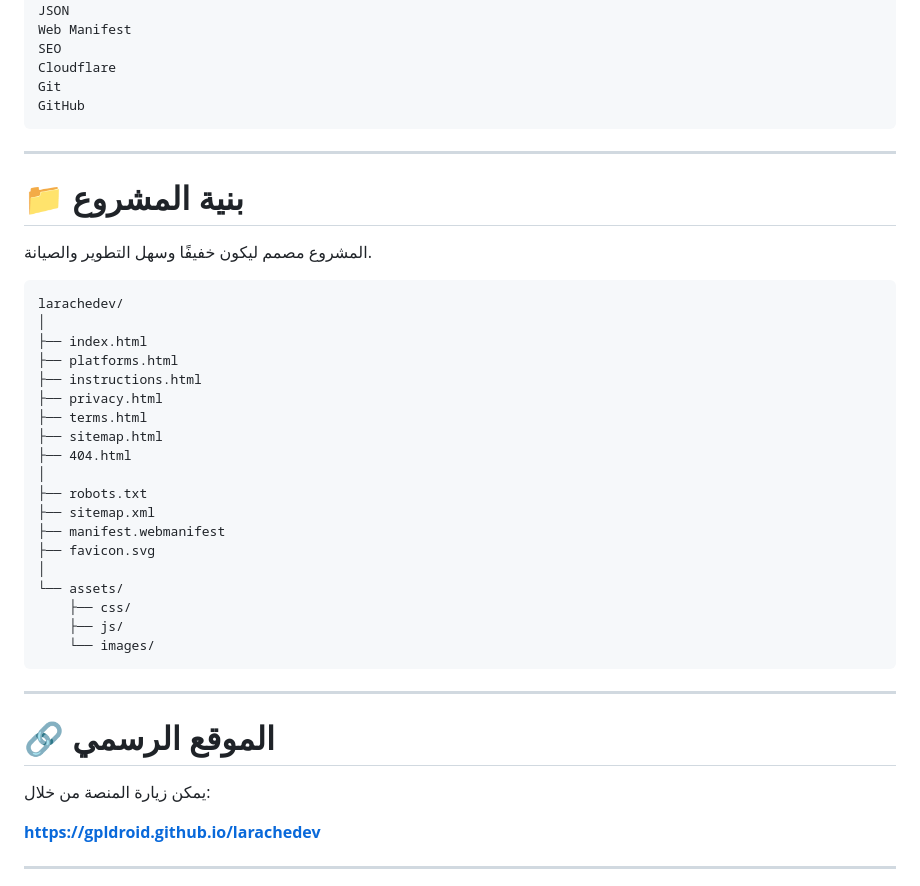
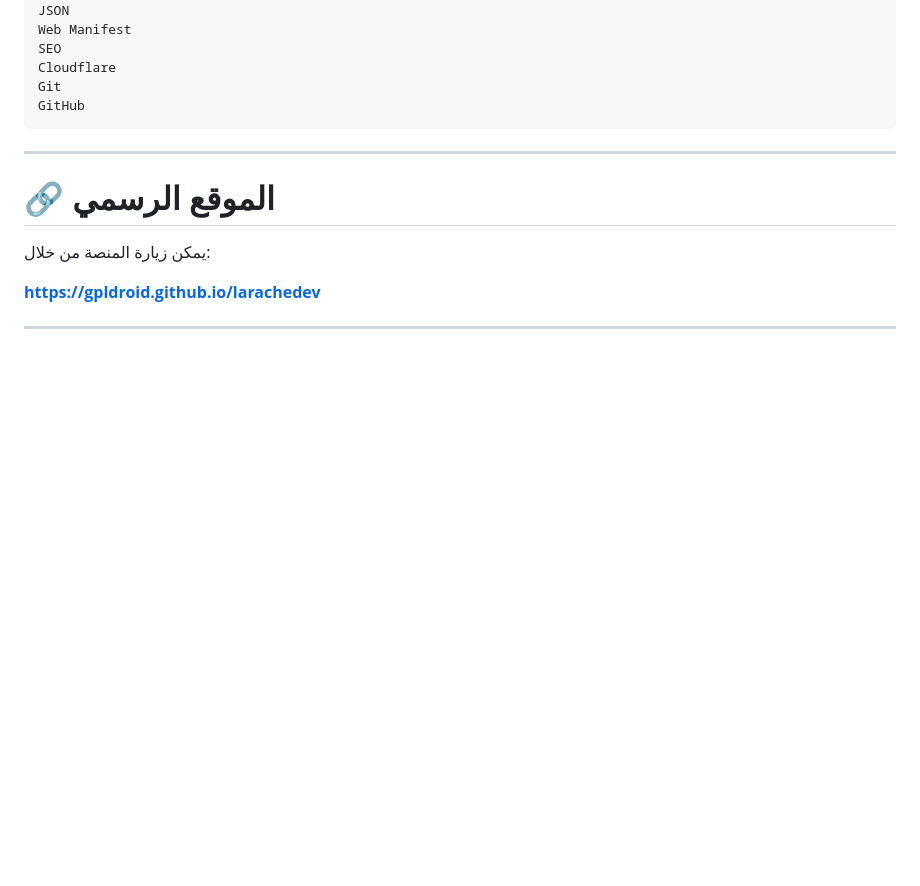
Before and after one commit to gpldroid/larachedev, a Markdown page: README.md, the part around the change. GitHub-like rendering; blank space fills up the shorter version.

Commit message:
Delete project structure details from README
Removed project structure section from README.

````diff
--- a/README.md
+++ b/README.md
@@ -317,34 +317,6 @@ GitHub
 
 ---
 
-# 📁 بنية المشروع
-
-المشروع مصمم ليكون خفيفًا وسهل التطوير والصيانة.
-
-```text
-larachedev/
-│
-├── index.html
-├── platforms.html
-├── instructions.html
-├── privacy.html
-├── terms.html
-├── sitemap.html
-├── 404.html
-│
-├── robots.txt
-├── sitemap.xml
-├── manifest.webmanifest
-├── favicon.svg
-│
-└── assets/
-    ├── css/
-    ├── js/
-    └── images/
-```
-
----
-
 # 🔗 الموقع الرسمي
 
 يمكن زيارة المنصة من خلال:
````
